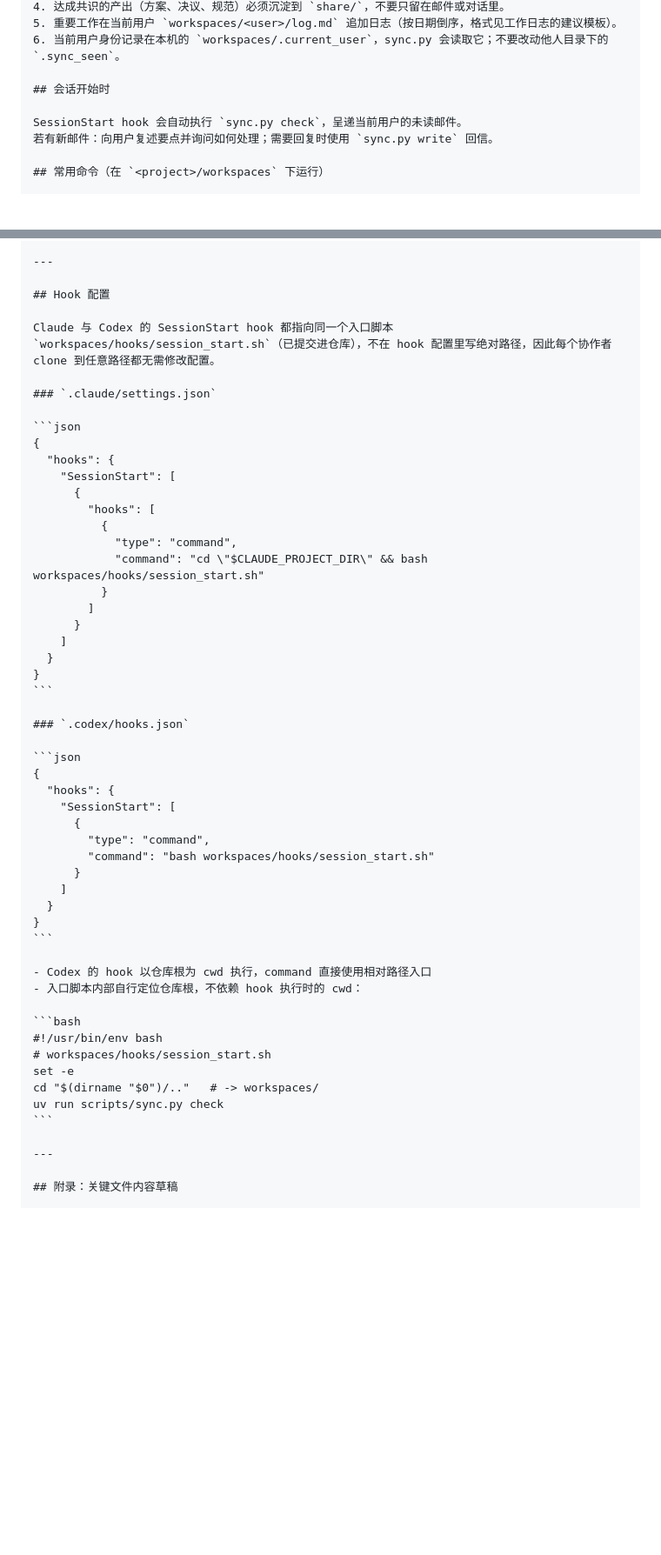
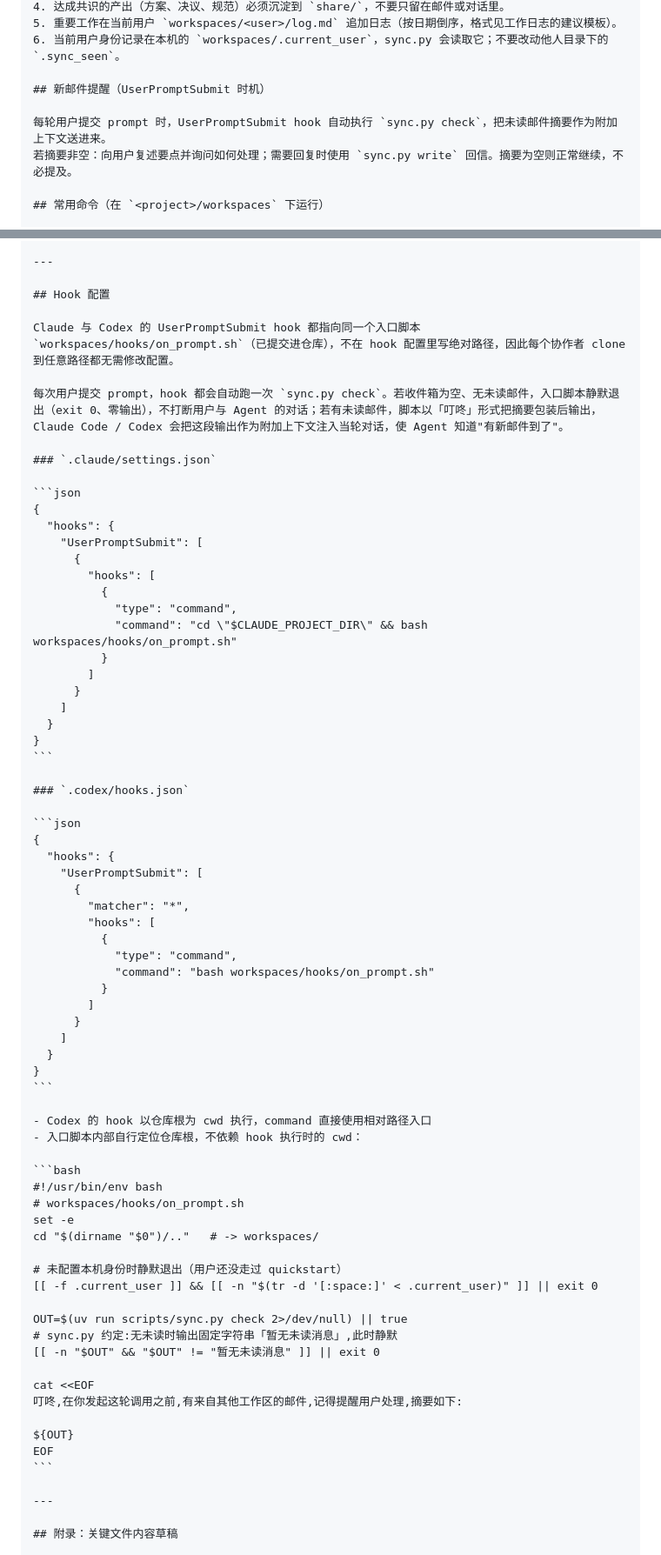
Before and after one commit to oliviadu2020-hash/message-board, a Markdown page: docs/prd-detail.md, 2 parts joined by grey strips. Shown at 87% size. Rendered like a GitHub page; folded sections open; blank space fills up the shorter version.

````diff
--- a/docs/prd-detail.md
+++ b/docs/prd-detail.md
@@ -396,10 +415,10 @@ uv run scripts/sync.py check
 5. 重要工作在当前用户 `workspaces/<user>/log.md` 追加日志（按日期倒序，格式见工作日志的建议模板）。
 6. 当前用户身份记录在本机的 `workspaces/.current_user`，sync.py 会读取它；不要改动他人目录下的 `.sync_seen`。
 
-## 会话开始时
+## 新邮件提醒（UserPromptSubmit 时机）
 
-SessionStart hook 会自动执行 `sync.py check`，呈递当前用户的未读邮件。
-若有新邮件：向用户复述要点并询问如何处理；需要回复时使用 `sync.py write` 回信。
+每轮用户提交 prompt 时，UserPromptSubmit hook 自动执行 `sync.py check`，把未读邮件摘要作为附加上下文送进来。
+若摘要非空：向用户复述要点并询问如何处理；需要回复时使用 `sync.py write` 回信。摘要为空则正常继续，不必提及。
 
 ## 常用命令（在 `<project>/workspaces` 下运行）
 
@@ -678,19 +697,21 @@ AI 助手（Agent）的普及带来了一个新变化：团队里多了一类"
 
 ## Hook 配置
 
-Claude 与 Codex 的 SessionStart hook 都指向同一个入口脚本 `workspaces/hooks/session_start.sh`（已提交进仓库），不在 hook 配置里写绝对路径，因此每个协作者 clone 到任意路径都无需修改配置。
+Claude 与 Codex 的 UserPromptSubmit hook 都指向同一个入口脚本 `workspaces/hooks/on_prompt.sh`（已提交进仓库），不在 hook 配置里写绝对路径，因此每个协作者 clone 到任意路径都无需修改配置。
+
+每次用户提交 prompt，hook 都会自动跑一次 `sync.py check`。若收件箱为空、无未读邮件，入口脚本静默退出（exit 0、零输出），不打断用户与 Agent 的对话；若有未读邮件，脚本以「叮咚」形式把摘要包装后输出，Claude Code / Codex 会把这段输出作为附加上下文注入当轮对话，使 Agent 知道"有新邮件到了"。
 
 ### `.claude/settings.json`
 
 ```json
 {
   "hooks": {
-    "SessionStart": [
+    "UserPromptSubmit": [
       {
         "hooks": [
           {
             "type": "command",
-            "command": "cd \"$CLAUDE_PROJECT_DIR\" && bash workspaces/hooks/session_start.sh"
+            "command": "cd \"$CLAUDE_PROJECT_DIR\" && bash workspaces/hooks/on_prompt.sh"
           }
         ]
       }
@@ -704,10 +725,15 @@ Claude 与 Codex 的 SessionStart hook 都指向同一个入口脚本 `workspace
 ```json
 {
   "hooks": {
-    "SessionStart": [
+    "UserPromptSubmit": [
       {
-        "type": "command",
-        "command": "bash workspaces/hooks/session_start.sh"
+        "matcher": "*",
+        "hooks": [
+          {
+            "type": "command",
+            "command": "bash workspaces/hooks/on_prompt.sh"
+          }
+        ]
       }
     ]
   }
@@ -719,10 +745,22 @@ Claude 与 Codex 的 SessionStart hook 都指向同一个入口脚本 `workspace
 
 ```bash
 #!/usr/bin/env bash
-# workspaces/hooks/session_start.sh
+# workspaces/hooks/on_prompt.sh
 set -e
 cd "$(dirname "$0")/.."   # -> workspaces/
-uv run scripts/sync.py check
+
+# 未配置本机身份时静默退出（用户还没走过 quickstart）
+[[ -f .current_user ]] && [[ -n "$(tr -d '[:space:]' < .current_user)" ]] || exit 0
+
+OUT=$(uv run scripts/sync.py check 2>/dev/null) || true
+# sync.py 约定:无未读时输出固定字符串「暂无未读消息」,此时静默
+[[ -n "$OUT" && "$OUT" != "暂无未读消息" ]] || exit 0
+
+cat <<EOF
+叮咚,在你发起这轮调用之前,有来自其他工作区的邮件,记得提醒用户处理,摘要如下:
+
+${OUT}
+EOF
 ```
 
 ---
````
Also changed, not shown: other parts of docs/prd-detail.md (+43 -25 lines).
